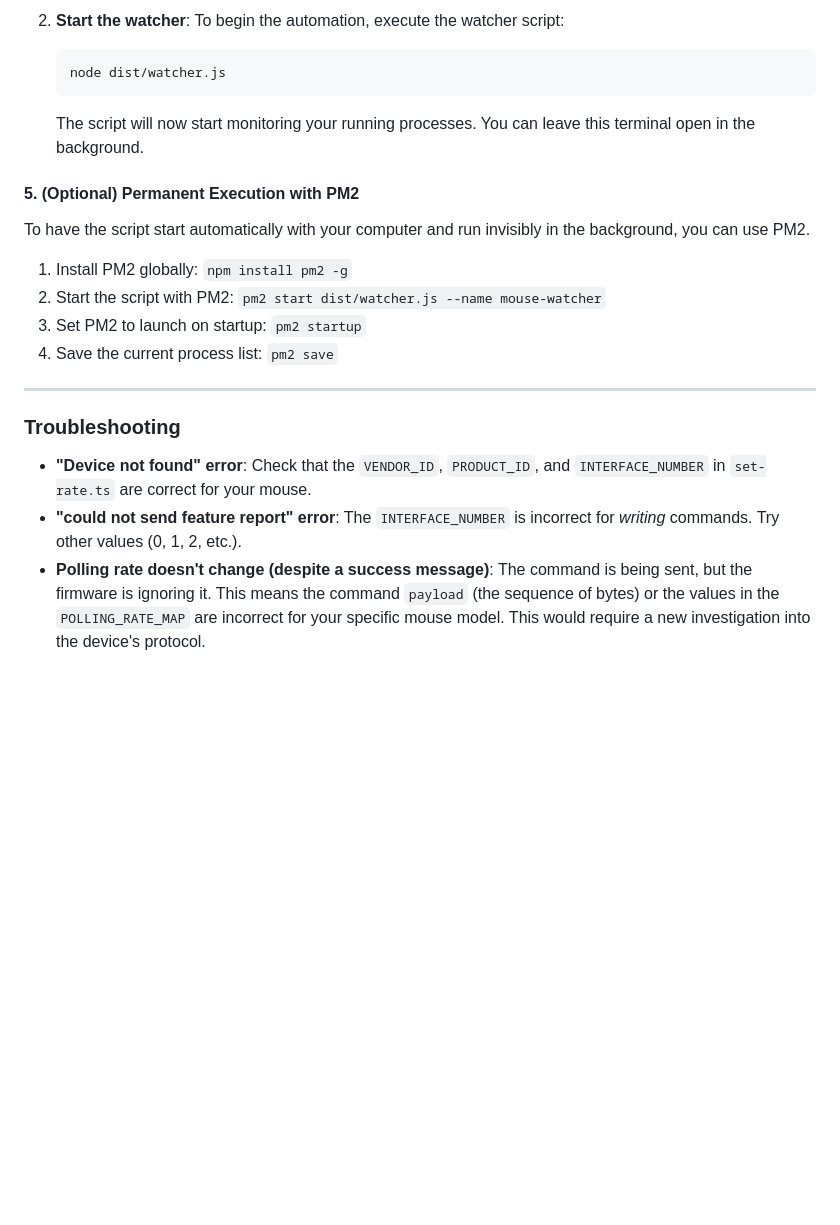
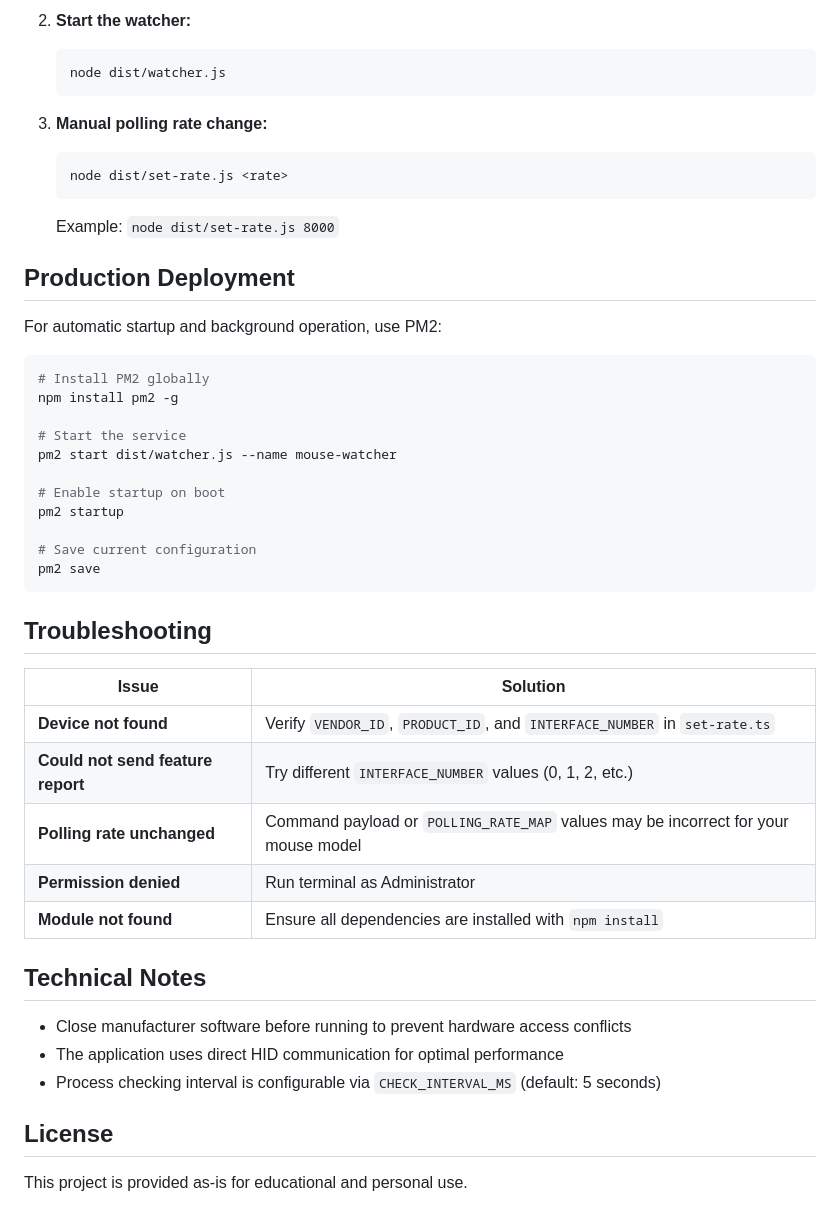
Before and after one commit to MiguelMachado-dev/lamzu-polling-rate-auto-switch, a Markdown page: README.md, the part around one of its changes. Rendered like a GitHub page; blank space fills up the shorter version.

````diff
--- a/README.md
+++ b/README.md
@@ -60,25 +81,49 @@ Here are the complete, step-by-step instructions for a new user to set up the pr
 
-2.  **Start the watcher**: To begin the automation, execute the watcher script:
+2. **Start the watcher:**
+   ```bash
+   node dist/watcher.js
+   ```
 
-    ```powershell
-    node dist/watcher.js
-    ```
+3. **Manual polling rate change:**
+   ```bash
+   node dist/set-rate.js <rate>
+   ```
+   Example: `node dist/set-rate.js 8000`
 
-    The script will now start monitoring your running processes. You can leave this terminal open in the background.
+## Production Deployment
 
-#### **5. (Optional) Permanent Execution with PM2**
+For automatic startup and background operation, use PM2:
 
-To have the script start automatically with your computer and run invisibly in the background, you can use PM2.
+```bash
+# Install PM2 globally
+npm install pm2 -g
 
-1.  Install PM2 globally: `npm install pm2 -g`
-2.  Start the script with PM2: `pm2 start dist/watcher.js --name mouse-watcher`
-3.  Set PM2 to launch on startup: `pm2 startup`
-4.  Save the current process list: `pm2 save`
+# Start the service
+pm2 start dist/watcher.js --name mouse-watcher
 
------
+# Enable startup on boot
+pm2 startup
 
-### **Troubleshooting**
+# Save current configuration
+pm2 save
+```
 
-  * **"Device not found" error**: Check that the `VENDOR_ID`, `PRODUCT_ID`, and `INTERFACE_NUMBER` in `set-rate.ts` are correct for your mouse.
-  * **"could not send feature report" error**: The `INTERFACE_NUMBER` is incorrect for *writing* commands. Try other values (0, 1, 2, etc.).
-  * **Polling rate doesn't change (despite a success message)**: The command is being sent, but the firmware is ignoring it. This means the command `payload` (the sequence of bytes) or the values in the `POLLING_RATE_MAP` are incorrect for your specific mouse model. This would require a new investigation into the device's protocol.
+## Troubleshooting
+
+| Issue | Solution |
+|-------|----------|
+| **Device not found** | Verify `VENDOR_ID`, `PRODUCT_ID`, and `INTERFACE_NUMBER` in `set-rate.ts` |
+| **Could not send feature report** | Try different `INTERFACE_NUMBER` values (0, 1, 2, etc.) |
+| **Polling rate unchanged** | Command payload or `POLLING_RATE_MAP` values may be incorrect for your mouse model |
+| **Permission denied** | Run terminal as Administrator |
+| **Module not found** | Ensure all dependencies are installed with `npm install` |
+
+## Technical Notes
+
+- Close manufacturer software before running to prevent hardware access conflicts
+- The application uses direct HID communication for optimal performance
+- Process checking interval is configurable via `CHECK_INTERVAL_MS` (default: 5 seconds)
+
+## License
+
+This project is provided as-is for educational and personal use.
````
Also changed, not shown: other parts of README.md (+58 -37 lines).
